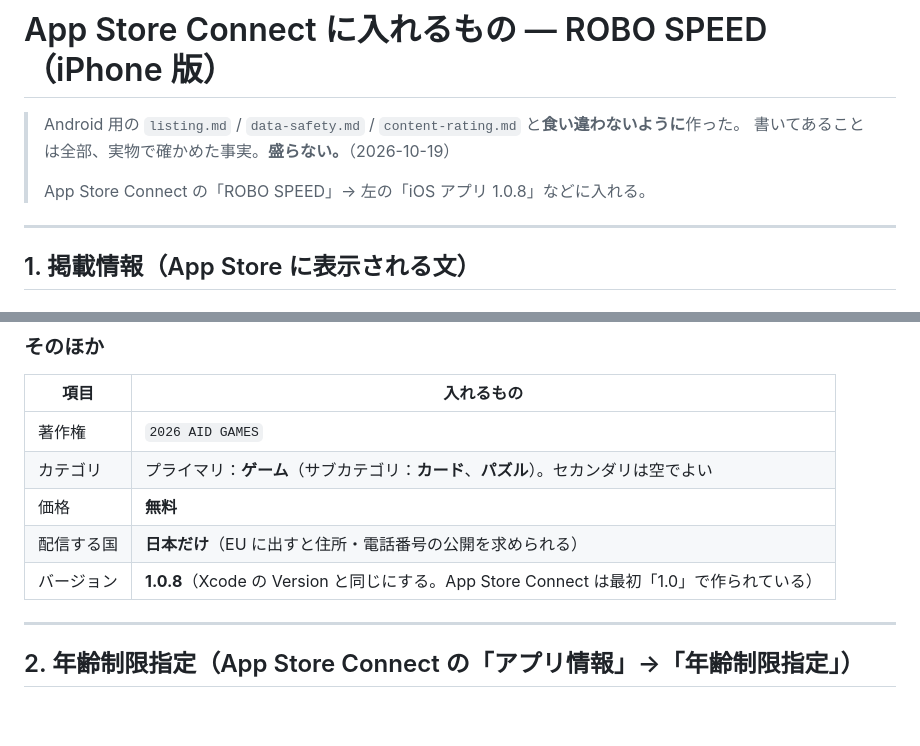
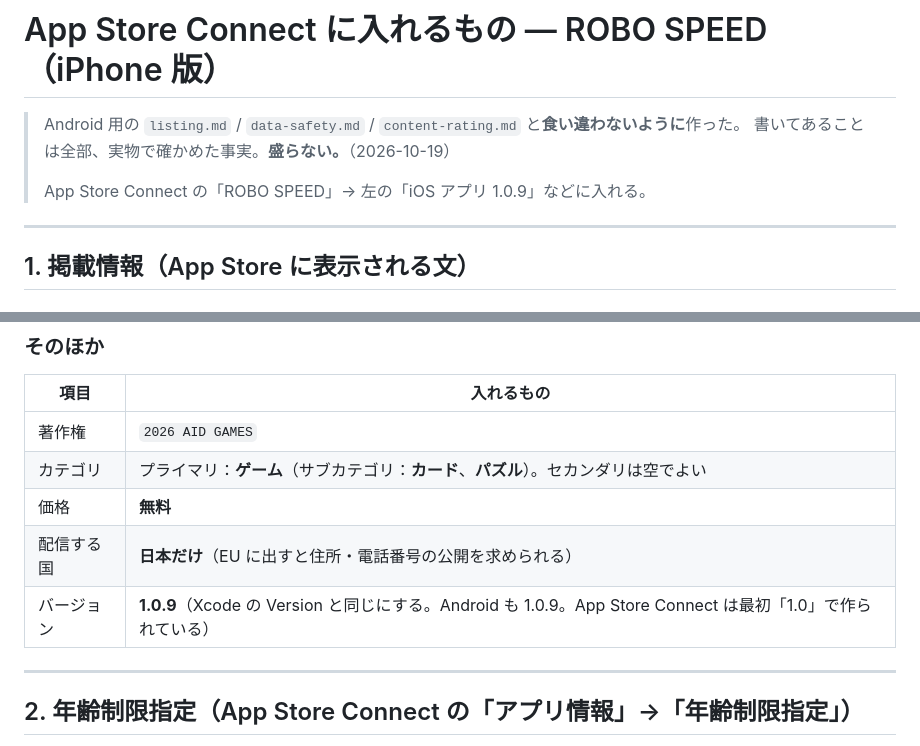
Before and after one commit to lonlordleon-boop/robospeed, a Markdown page: app/store/appstore.md, 2 parts joined by grey strips. Rendered like a GitHub page; blank space fills up the shorter version.

Commit message:
App Store の資料の版を 1.0.9 にそろえる
Android が 1.0.9 になり、Mac 側で iOS の Version も 1.0.9 にしたため。

Co-Authored-By: Claude Opus 5.5 <noreply@anthropic.com>

```diff
--- a/app/store/appstore.md
+++ b/app/store/appstore.md
@@ -3,7 +3,7 @@
 > Android 用の `listing.md` / `data-safety.md` / `content-rating.md` と**食い違わないように**作った。
 > 書いてあることは全部、実物で確かめた事実。**盛らない。**（2026-10-19）
 >
-> App Store Connect の「ROBO SPEED」→ 左の「iOS アプリ 1.0.8」などに入れる。
+> App Store Connect の「ROBO SPEED」→ 左の「iOS アプリ 1.0.9」などに入れる。
 
 ---
 
@@ -109,7 +109,7 @@ ROBO SPEED
 | カテゴリ | プライマリ：**ゲーム**（サブカテゴリ：**カード**、**パズル**）。セカンダリは空でよい |
 | 価格 | **無料** |
 | 配信する国 | **日本だけ**（EU に出すと住所・電話番号の公開を求められる） |
-| バージョン | **1.0.8**（Xcode の Version と同じにする。App Store Connect は最初「1.0」で作られている） |
+| バージョン | **1.0.9**（Xcode の Version と同じにする。Android も 1.0.9。App Store Connect は最初「1.0」で作られている） |
 
 ---
 
```
